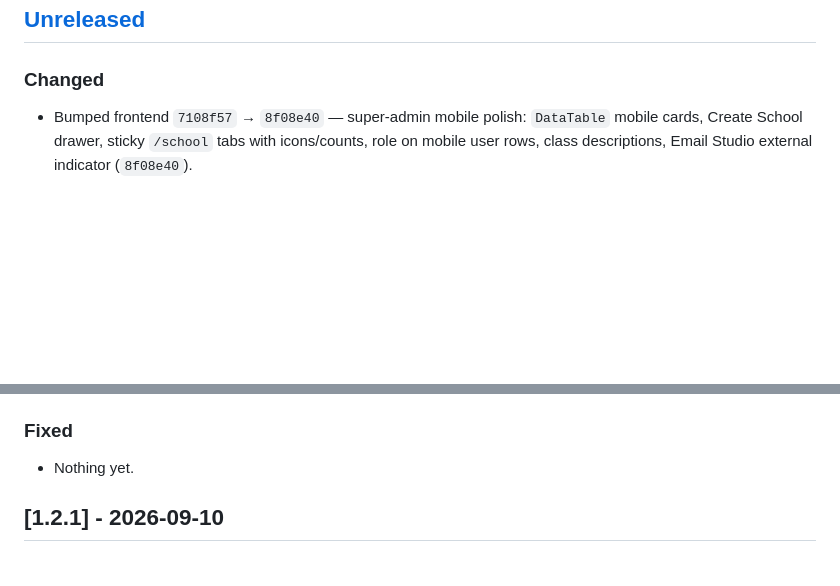
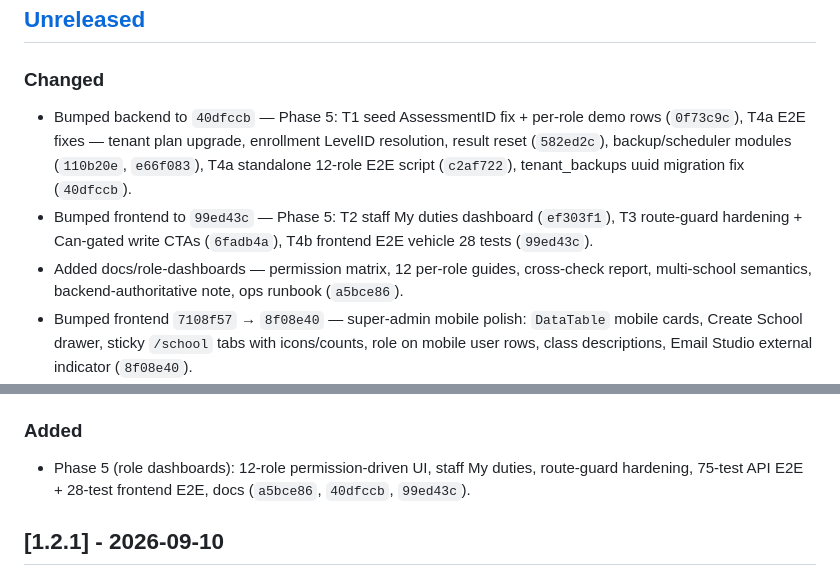
Before and after one commit to Playbit-Tech/Academio, a Markdown page: CHANGELOG.md, 2 parts joined by grey strips. Rendered like a GitHub page; blank space fills up the shorter version.

```diff
--- a/CHANGELOG.md
+++ b/CHANGELOG.md
@@ -12,6 +12,9 @@ own `CHANGELOG.md` for detailed component changes.
 ## [Unreleased]
 
 ### Changed
+- Bumped backend to `40dfccb` — Phase 5: T1 seed AssessmentID fix + per-role demo rows (`0f73c9c`), T4a E2E fixes — tenant plan upgrade, enrollment LevelID resolution, result reset (`582ed2c`), backup/scheduler modules (`110b20e`, `e66f083`), T4a standalone 12-role E2E script (`c2af722`), tenant_backups uuid migration fix (`40dfccb`).
+- Bumped frontend to `99ed43c` — Phase 5: T2 staff My duties dashboard (`ef303f1`), T3 route-guard hardening + Can-gated write CTAs (`6fadb4a`), T4b frontend E2E vehicle 28 tests (`99ed43c`).
+- Added docs/role-dashboards — permission matrix, 12 per-role guides, cross-check report, multi-school semantics, backend-authoritative note, ops runbook (`a5bce86`).
 - Bumped frontend `7108f57` → `8f08e40` — super-admin mobile polish: `DataTable` mobile cards, Create School drawer, sticky `/school` tabs with icons/counts, role on mobile user rows, class descriptions, Email Studio external indicator (`8f08e40`).
 - Bumped backend `5d08842` → `2119b43` — `golangci-lint` clean: `seeddemo` errcheck handling + unused `nolint` removal (`1ef0b00`, `2119b43`).
 - Bumped backend `2119b43` → `e5ae24c` — `country` field for schools (DTOs, location/details merge) + full Lagos, Nigeria address on the demo-seed school (`51d8c42`, `e5ae24c`).
@@ -25,8 +28,8 @@ own `CHANGELOG.md` for detailed component changes.
 - Bumped backend `647ef01` → `5c059b7` — prod deploy AI env block.
 - Bumped ai-engine `ee574b4` → `bcd9c7a` — CI engine `.env` + service-user ownership fix.
 
-### Fixed
-- Nothing yet.
+### Added
+- Phase 5 (role dashboards): 12-role permission-driven UI, staff My duties, route-guard hardening, 75-test API E2E + 28-test frontend E2E, docs (`a5bce86`, `40dfccb`, `99ed43c`).
 
 ## [1.2.1] - 2026-09-10
 
```
Also changed, not shown: README.md (+24 -1 lines).
